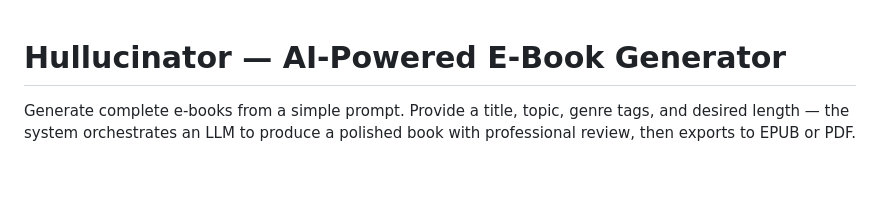
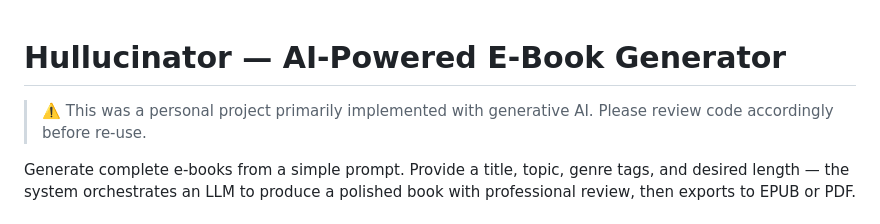
Before and after one commit to forzabarca88/hullucinator, a Markdown page: README.md, the part around the change. Drawn GitHub-style; blank space fills up the shorter version.

Commit message:
Add warning about project implementation
Added a warning about the project being a personal implementation with generative AI.

```diff
--- a/README.md
+++ b/README.md
@@ -1,4 +1,6 @@
 # Hullucinator — AI-Powered E-Book Generator
+
+> ⚠️ This was a personal project primarily implemented with generative AI. Please review code accordingly before re-use.
 
 Generate complete e-books from a simple prompt. Provide a title, topic, genre tags, and desired length — the system orchestrates an LLM to produce a polished book with professional review, then exports to EPUB or PDF.
 
```
